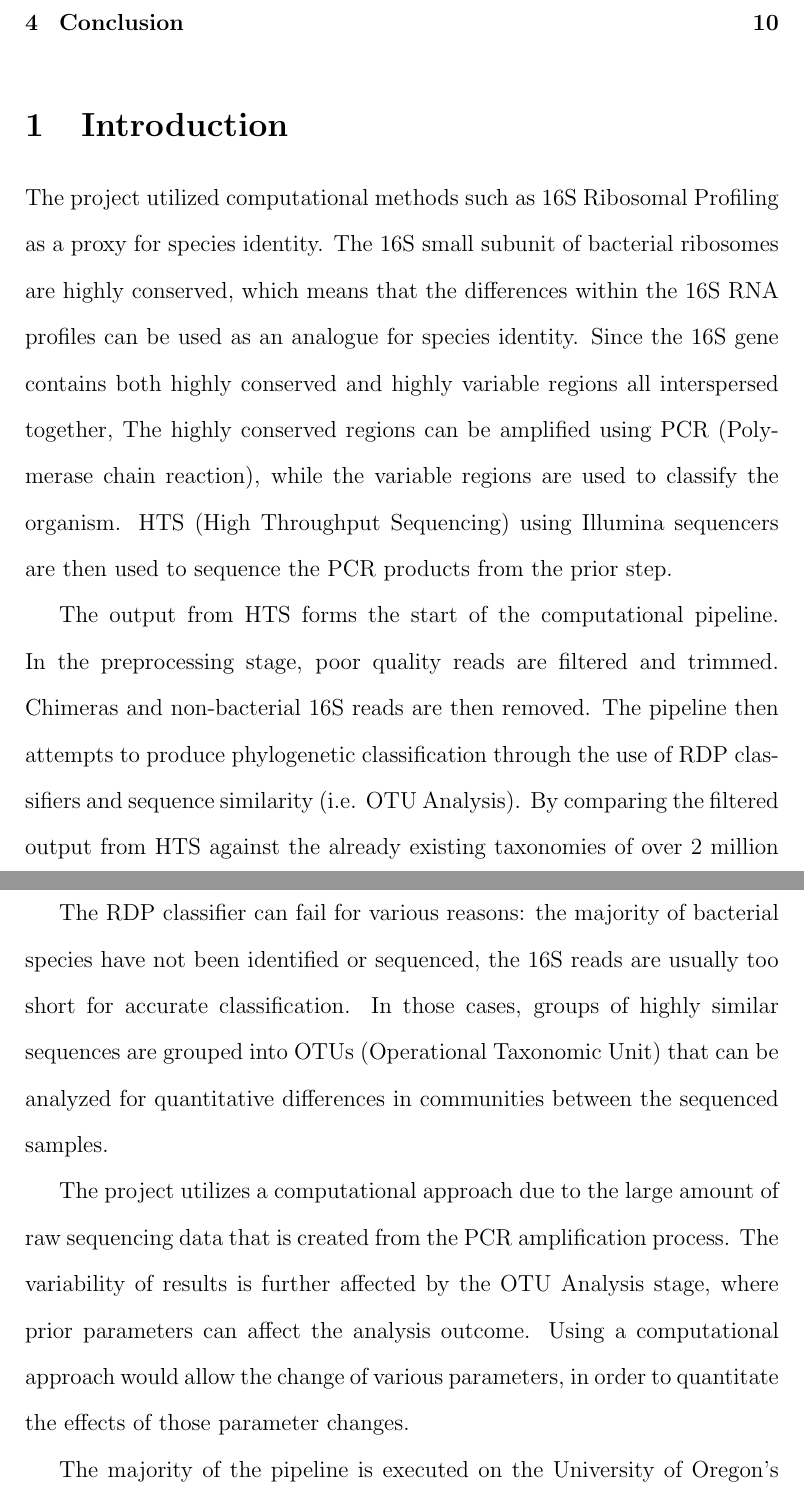
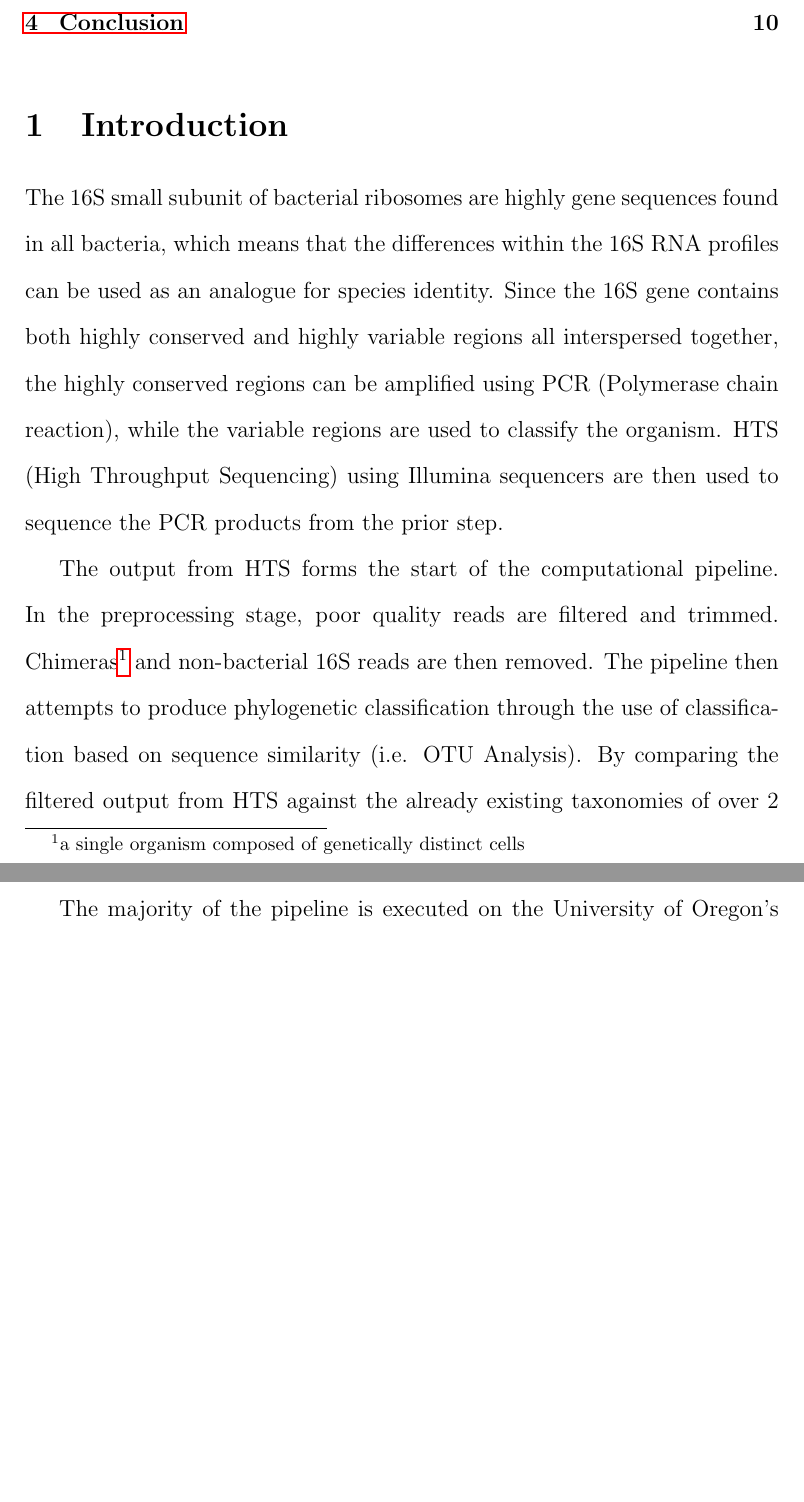
Before and after one commit to accoleon/pipping, a LaTeX thesis (thesis/thesis.tex): two parts of pages 2 and 3 of 10, joined at a grey line, cut so that both start at the same text, the shorter picture padded with empty space. Compiled offline with pdfLaTeX.

Commit message:
Minor edits

```diff
--- a/thesis/thesis.tex
+++ b/thesis/thesis.tex
@@ -7,3 +6,4 @@
 \doublespacing
 \usepackage[np]{numprint}
 \npstyleenglish
+\usepackage{hyperref}
@@ -23,15 +23,16 @@
 	\tableofcontents
 	\section{Introduction} % (fold)
 	\label{sec:introduction}
-	The project utilized computational methods such as 16S Ribosomal Profiling as a proxy for species identity. The 16S small subunit of bacterial ribosomes are highly conserved, which means that the differences within the 16S RNA profiles can be used as an analogue for species identity. Since the 16S gene contains both highly conserved and highly variable regions all interspersed together,
-	The highly conserved regions can be amplified using PCR (Polymerase chain reaction), while the variable regions are used to classify the organism. HTS (High Throughput Sequencing) using Illumina sequencers are then used to sequence the PCR products from the prior step.
+	The 16S small subunit of bacterial ribosomes are highly gene sequences found in all bacteria, which means that the differences within the 16S RNA profiles can be used as an analogue for species identity. Since the 16S gene contains both highly conserved and highly variable regions all interspersed together,
+	the highly conserved regions can be amplified using PCR (Polymerase chain reaction), while the variable regions are used to classify the organism. HTS (High Throughput Sequencing) using Illumina sequencers are then used to sequence the PCR products from the prior step.
 
-	The output from HTS forms the start of the computational pipeline. In the preprocessing stage, poor quality reads are filtered and trimmed. Chimeras and non-bacterial 16S reads are then removed. The pipeline then attempts to produce phylogenetic classification through the use of RDP classifiers and sequence similarity (i.e. OTU Analysis). By comparing the filtered output from HTS against the already existing taxonomies of over 2 million species, the genus, family, and order of the sample can be determined.
+	The output from HTS forms the start of the computational pipeline. In the preprocessing stage, poor quality reads are filtered and trimmed.
+	Chimeras\footnote{a single organism composed of genetically distinct cells} and non-bacterial 16S reads are then removed.
+	The pipeline then attempts to produce phylogenetic classification through the use of classification based on sequence similarity (i.e. OTU Analysis). By comparing the filtered output from HTS against the already existing taxonomies of over 2 million species, the genus, family, and order of the sample can be determined.
 
-	The RDP classifier can fail for various reasons: the majority of bacterial species have not been identified or sequenced, the 16S reads are usually too short for accurate classification. In those cases, groups of highly similar sequences are grouped into OTUs (Operational Taxonomic Unit) that can be analyzed for
-	quantitative differences in communities between the sequenced samples.
+	%The classifier can fail for various reasons: for example, the majority of bacterial species have not been identified or sequenced, the 16S reads are usually too short for accurate classification. In those cases, groups of highly similar sequences are grouped into OTUs (Operational Taxonomic Unit) that can be analyzed for quantitative differences in communities between the sequenced samples.
 
-	The project utilizes a computational approach due to the large amount of raw sequencing data that is created from the PCR amplification process. The variability of results is further affected by the OTU Analysis stage, where prior parameters can affect the analysis outcome. Using a computational approach would allow the change of various parameters, in order to quantitate the effects of those parameter changes.
+	%The project utilizes a computational approach due to the large amount of raw sequencing data that is created from the PCR amplification process. The variability of results is further affected by the OTU Analysis stage, where prior parameters can affect the analysis outcome. Using a computational approach would allow the change of various parameters, in order to quantitate the effects of those parameter changes.
 
 	The majority of the pipeline is executed on the University of Oregon’s ACISS High-Performance Supercomputer Cluster, and utilizes PBS scripts (normal shell scripts with extra variables defined to manage job resources) to execute the different stages of the pipeline.
 
```
Also changed, not shown: thesis/insertion_speed_chart.png, thesis/thesis.pdf, thesis/thesis.tex (14 more changed lines), 4 other files.
